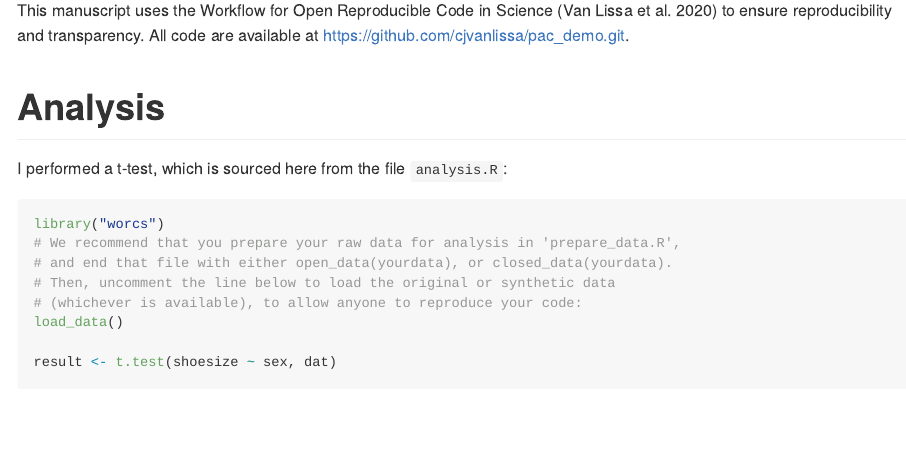
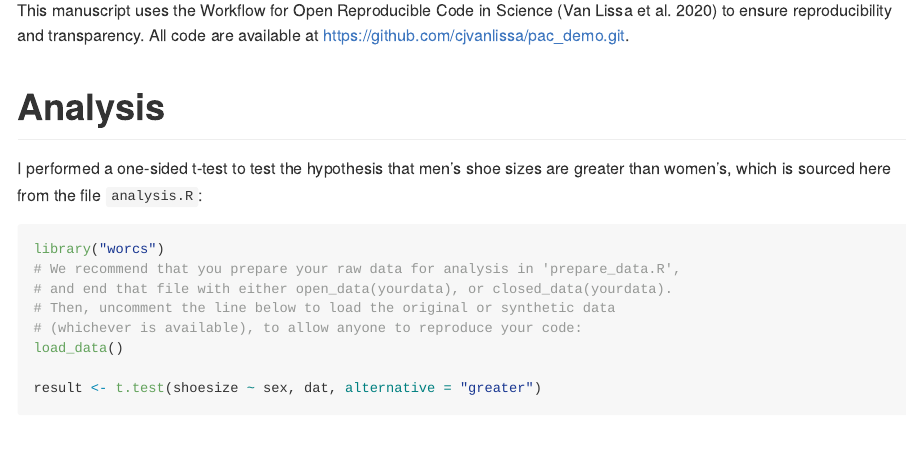
Before and after one commit to cjvanlissa/pac_demo, an R Markdown document (manuscript/manuscript.Rmd): the page in a window 1100 px wide, from 220 px down. The pictures show the output file manuscript/manuscript.md that the author committed with the source, drawn offline in the style of GitHub.

Commit message:
change to one-sided t-test

````diff
--- a/analysis.R
+++ b/analysis.R
@@ -5,4 +5,4 @@ library("worcs")
 # (whichever is available), to allow anyone to reproduce your code:
 load_data()
 
-result <- t.test(shoesize ~ sex, dat)
+result <- t.test(shoesize ~ sex, dat, alternative = "greater")
--- a/manuscript/manuscript.Rmd
+++ b/manuscript/manuscript.Rmd
@@ -32,7 +32,7 @@ This manuscript uses the Workflow for Open Reproducible Code in Science [@vanlis
 
 # Analysis
 
-I performed a t-test, which is sourced here from the file `analysis.R`:
+I performed a one-sided t-test to test the hypothesis that men's shoe sizes are greater than women's, which is sourced here from the file `analysis.R`:
 
 ```{r analysis, file = "../analysis.R"}
 ```
````
Also changed, not shown: changelog.txt (added), manuscript/manuscript.md, manuscript/manuscript_files/figure-gfm/histogram-1.png.
